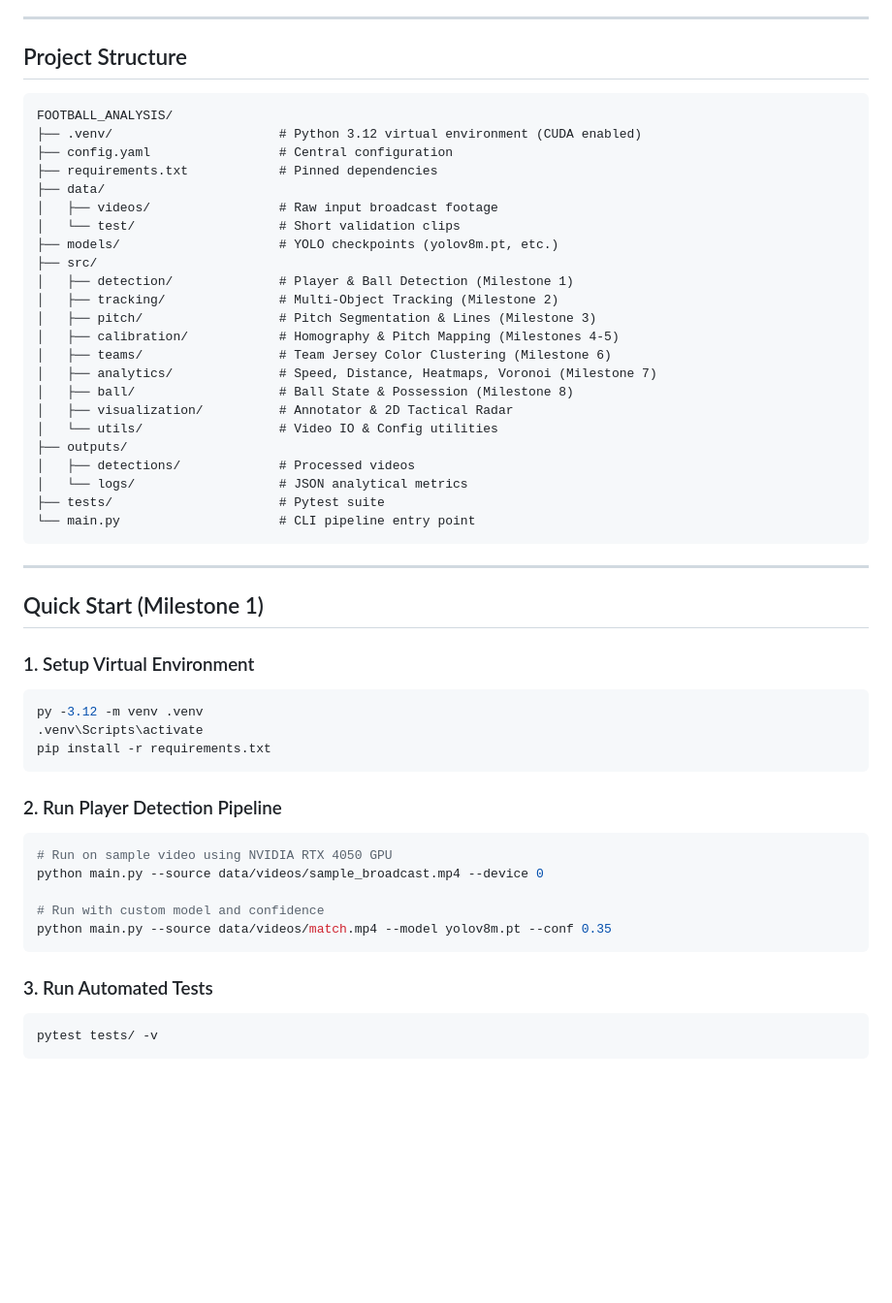
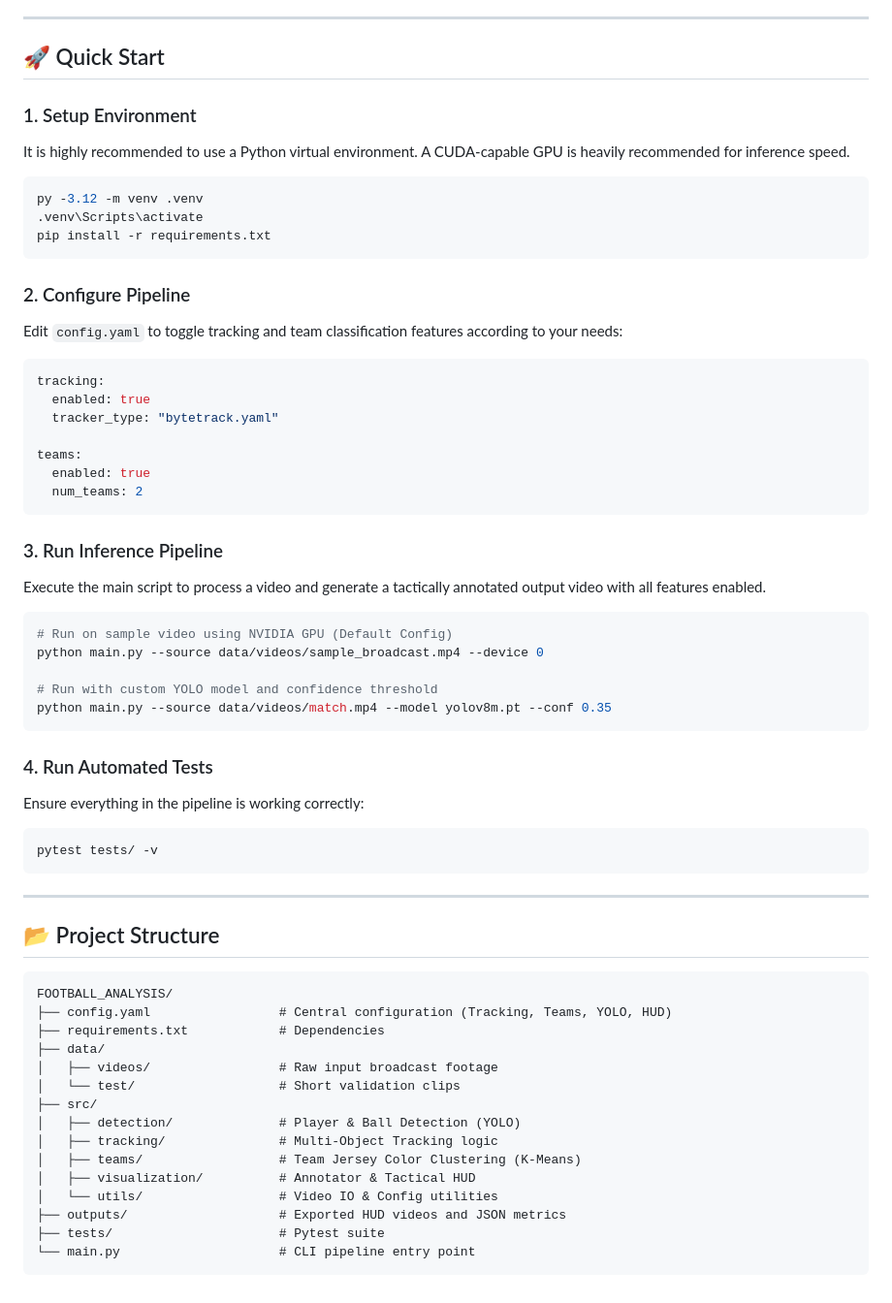
Before and after one commit to sabs0101/FOOTBALL_ANALYSIS, a Markdown page: README.md, the part around one of its changes. Shown at 97% size. GitHub-like rendering; blank space fills up the shorter version.

````diff
--- a/README.md
+++ b/README.md
@@ -26,55 +61,64 @@ An end-to-end computer vision and tactical analytics system for normal broadcast
 
 ---
 
-## Project Structure
+## 🚀 Quick Start
 
-```
-FOOTBALL_ANALYSIS/
-├── .venv/                      # Python 3.12 virtual environment (CUDA enabled)
-├── config.yaml                 # Central configuration
-├── requirements.txt            # Pinned dependencies
-├── data/
-│   ├── videos/                 # Raw input broadcast footage
-│   └── test/                   # Short validation clips
-├── models/                     # YOLO checkpoints (yolov8m.pt, etc.)
-├── src/
-│   ├── detection/              # Player & Ball Detection (Milestone 1)
-│   ├── tracking/               # Multi-Object Tracking (Milestone 2)
-│   ├── pitch/                  # Pitch Segmentation & Lines (Milestone 3)
-│   ├── calibration/            # Homography & Pitch Mapping (Milestones 4-5)
-│   ├── teams/                  # Team Jersey Color Clustering (Milestone 6)
-│   ├── analytics/              # Speed, Distance, Heatmaps, Voronoi (Milestone 7)
-│   ├── ball/                   # Ball State & Possession (Milestone 8)
-│   ├── visualization/          # Annotator & 2D Tactical Radar
-│   └── utils/                  # Video IO & Config utilities
-├── outputs/
-│   ├── detections/             # Processed videos
-│   └── logs/                   # JSON analytical metrics
-├── tests/                      # Pytest suite
-└── main.py                     # CLI pipeline entry point
-```
+### 1. Setup Environment
+It is highly recommended to use a Python virtual environment. A CUDA-capable GPU is heavily recommended for inference speed.
 
----
-
-## Quick Start (Milestone 1)
-
-### 1. Setup Virtual Environment
 ```powershell
 py -3.12 -m venv .venv
 .venv\Scripts\activate
 pip install -r requirements.txt
 ```
 
-### 2. Run Player Detection Pipeline
+### 2. Configure Pipeline
+Edit `config.yaml` to toggle tracking and team classification features according to your needs:
+```yaml
+tracking:
+  enabled: true
+  tracker_type: "bytetrack.yaml"
+
+teams:
+  enabled: true
+  num_teams: 2
+```
+
+### 3. Run Inference Pipeline
+Execute the main script to process a video and generate a tactically annotated output video with all features enabled.
+
 ```powershell
-# Run on sample video using NVIDIA RTX 4050 GPU
+# Run on sample video using NVIDIA GPU (Default Config)
 python main.py --source data/videos/sample_broadcast.mp4 --device 0
 
-# Run with custom model and confidence
+# Run with custom YOLO model and confidence threshold
 python main.py --source data/videos/match.mp4 --model yolov8m.pt --conf 0.35
 ```
 
-### 3. Run Automated Tests
+### 4. Run Automated Tests
+Ensure everything in the pipeline is working correctly:
 ```powershell
 pytest tests/ -v
 ```
+
+---
+
+## 📂 Project Structure
+
+```text
+FOOTBALL_ANALYSIS/
+├── config.yaml                 # Central configuration (Tracking, Teams, YOLO, HUD)
+├── requirements.txt            # Dependencies
+├── data/
+│   ├── videos/                 # Raw input broadcast footage
+│   └── test/                   # Short validation clips
+├── src/
+│   ├── detection/              # Player & Ball Detection (YOLO)
+│   ├── tracking/               # Multi-Object Tracking logic
+│   ├── teams/                  # Team Jersey Color Clustering (K-Means)
+│   ├── visualization/          # Annotator & Tactical HUD
+│   └── utils/                  # Video IO & Config utilities
+├── outputs/                    # Exported HUD videos and JSON metrics
+├── tests/                      # Pytest suite
+└── main.py                     # CLI pipeline entry point
+```
````
Also changed, not shown: other parts of README.md (+44 -9 lines).
